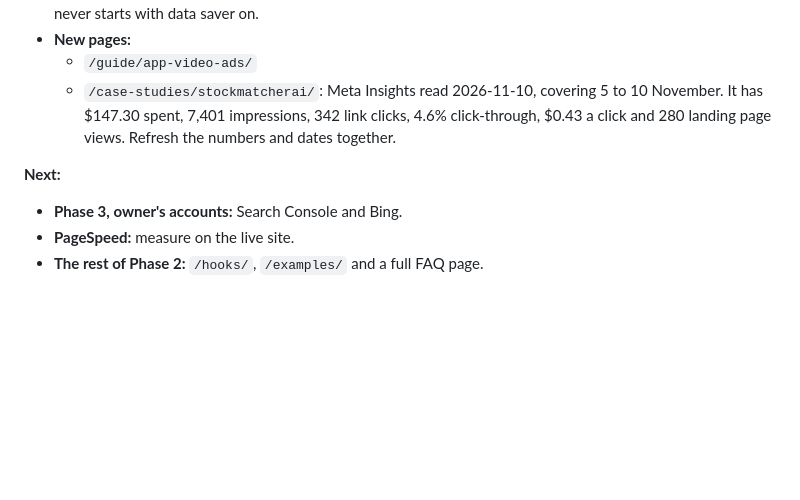
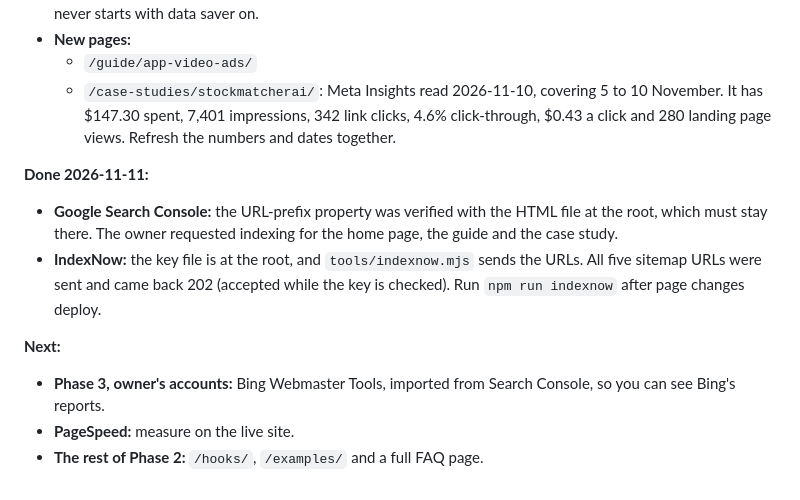
Before and after one commit to sansanpro/forgelabs-site, a Markdown page: docs/SITE-REVAMP.md, the part around the change. Rendered like a GitHub page; blank space fills up the shorter version.

Commit message:
Note Search Console and IndexNow in the revamp plan
Co-Authored-By: Claude Opus 5.5 <noreply@anthropic.com>

```diff
--- a/docs/SITE-REVAMP.md
+++ b/docs/SITE-REVAMP.md
@@ -167,7 +167,16 @@ CapCut"), with verified claims only.
     has $147.30 spent, 7,401 impressions, 342 link clicks, 4.6% click-through, $0.43 a click and
     280 landing page views. Refresh the numbers and dates together.
 
+**Done 2026-11-11:**
+- **Google Search Console:** the URL-prefix property was verified with the HTML file at the root,
+  which must stay there. The owner requested indexing for the home page, the guide and the case
+  study.
+- **IndexNow:** the key file is at the root, and `tools/indexnow.mjs` sends the URLs. All five
+  sitemap URLs were sent and came back 202 (accepted while the key is checked). Run
+  `npm run indexnow` after page changes deploy.
+
 **Next:**
-- **Phase 3, owner's accounts:** Search Console and Bing.
+- **Phase 3, owner's accounts:** Bing Webmaster Tools, imported from Search Console, so you can
+  see Bing's reports.
 - **PageSpeed:** measure on the live site.
 - **The rest of Phase 2:** `/hooks/`, `/examples/` and a full FAQ page.
```
